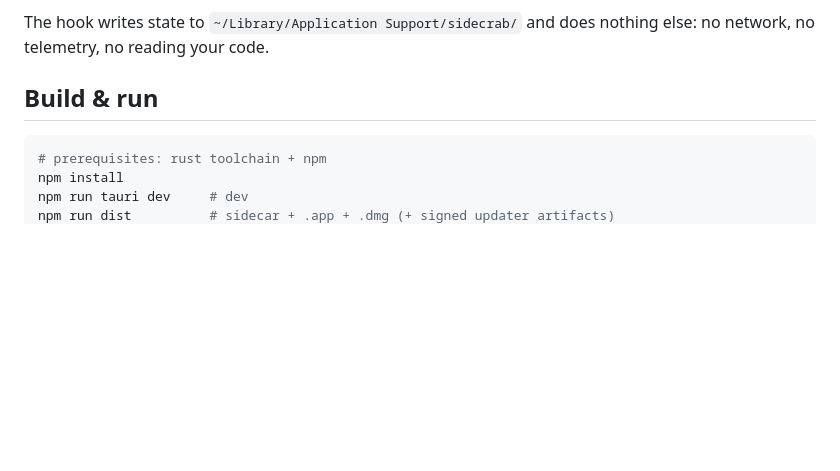
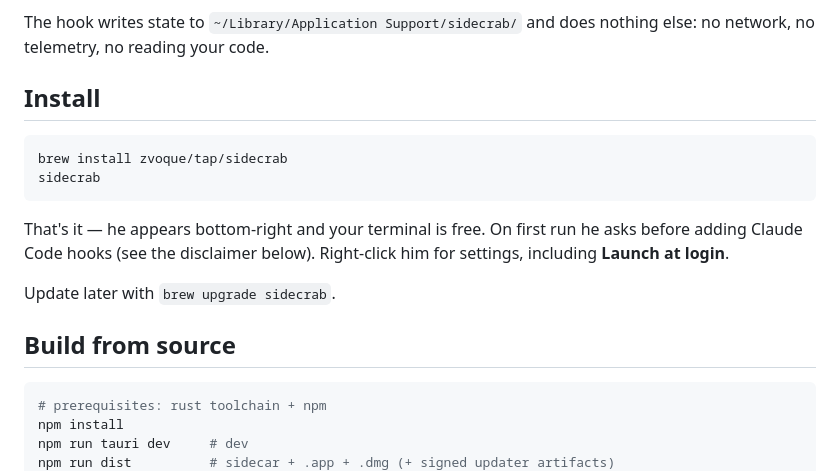
Before and after one commit to zvoque/sidecrab, a Markdown page: README.md, the part around the change. Drawn GitHub-style; blank space fills up the shorter version.

Commit message:
docs: brew install instructions

````diff
--- a/README.md
+++ b/README.md
@@ -50,7 +50,20 @@ To see Claude Code activity, Sidecrab registers hook entries in
 The hook writes state to `~/Library/Application Support/sidecrab/` and does nothing
 else: no network, no telemetry, no reading your code.
 
-## Build & run
+## Install
+
+```bash
+brew install zvoque/tap/sidecrab
+sidecrab
+```
+
+That's it — he appears bottom-right and your terminal is free. On first run he asks
+before adding Claude Code hooks (see the disclaimer below). Right-click him for
+settings, including **Launch at login**.
+
+Update later with `brew upgrade sidecrab`.
+
+## Build from source
 
 ```bash
 # prerequisites: rust toolchain + npm
````
